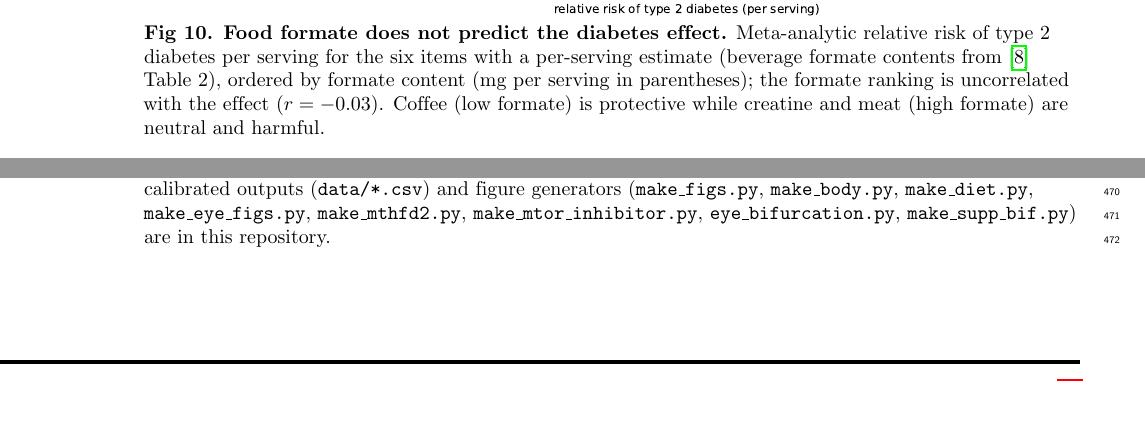
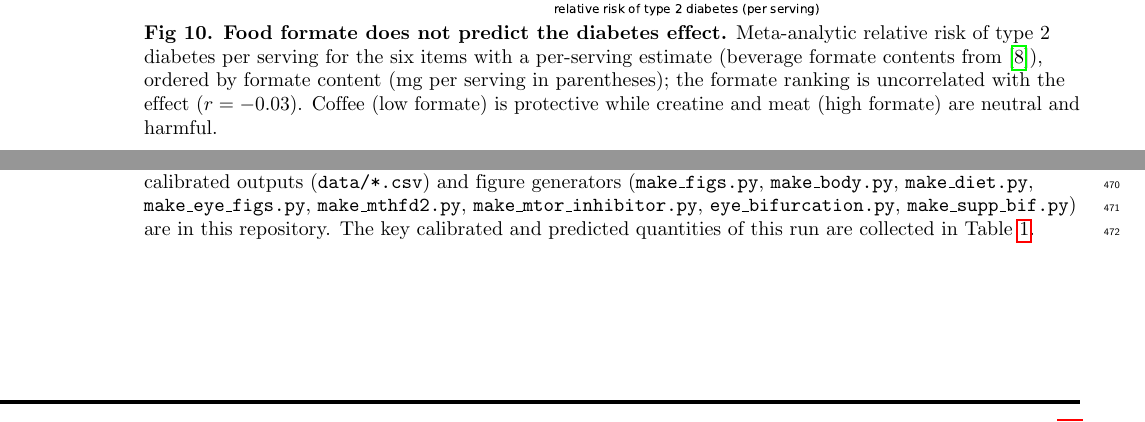
Before and after one commit to av2atgh/formate, a LaTeX document (insulin/manuscript.tex): two parts of pages 13 and 19 of 24, joined at a grey line, cut so that both start at the same text. Compiled offline with pdfLaTeX.

Commit message:
Fix table citations flagged by submission quality check
All 'Table 2' mentions referred to Table 2 of Pietzke et al. 2020, not a
table in this manuscript; the automated check read them as citations to a
missing table. Drop the external table number from all four mentions
(body text plus the Fig 14/15 captions, and the supplement).

Also label the one real table ('Key numbers') and cite it in text, as
PLOS requires every table to be cited in order.

```diff
--- a/insulin/manuscript.tex
+++ b/insulin/manuscript.tex
@@ -544,8 +544,8 @@ retinal model (below).
   \includegraphics[width=0.68\linewidth]{fig15_diet_forest.pdf}
   \caption{\textbf{Food formate does not predict the diabetes effect.}
   Meta-analytic relative risk of type~2 diabetes per serving for the six items
-  with a per-serving estimate (beverage formate contents from~\cite{pietzke2020}
-  Table~2), ordered by formate content (mg per serving in parentheses); the
+  with a per-serving estimate (beverage formate contents from~\cite{pietzke2020}),
+  ordered by formate content (mg per serving in parentheses); the
   formate ranking is uncorrelated with the effect ($r=-0.03$). Coffee (low
   formate) is protective while creatine and meat (high formate) are neutral and
   harmful.}
@@ -1072,6 +1072,8 @@ each compartment carries an explicit parameter dataclass. Code, calibrated outpu
 \texttt{make\_body.py}, \texttt{make\_diet.py}, \texttt{make\_eye\_figs.py},
 \texttt{make\_mthfd2.py}, \texttt{make\_mtor\_inhibitor.py},
 \texttt{eye\_bifurcation.py}, \texttt{make\_supp\_bif.py}) are in this repository.
+The key calibrated and predicted quantities of this run are collected in
+Table~\ref{tab:key}.
 
 \begin{table}[h]
   \centering
```
Also changed, not shown: insulin/supplementary.tex (+1 -1 lines), insulin/manuscript.pdf, insulin/supplementary.pdf, insulin/manuscript.tex (5 more changed lines).
